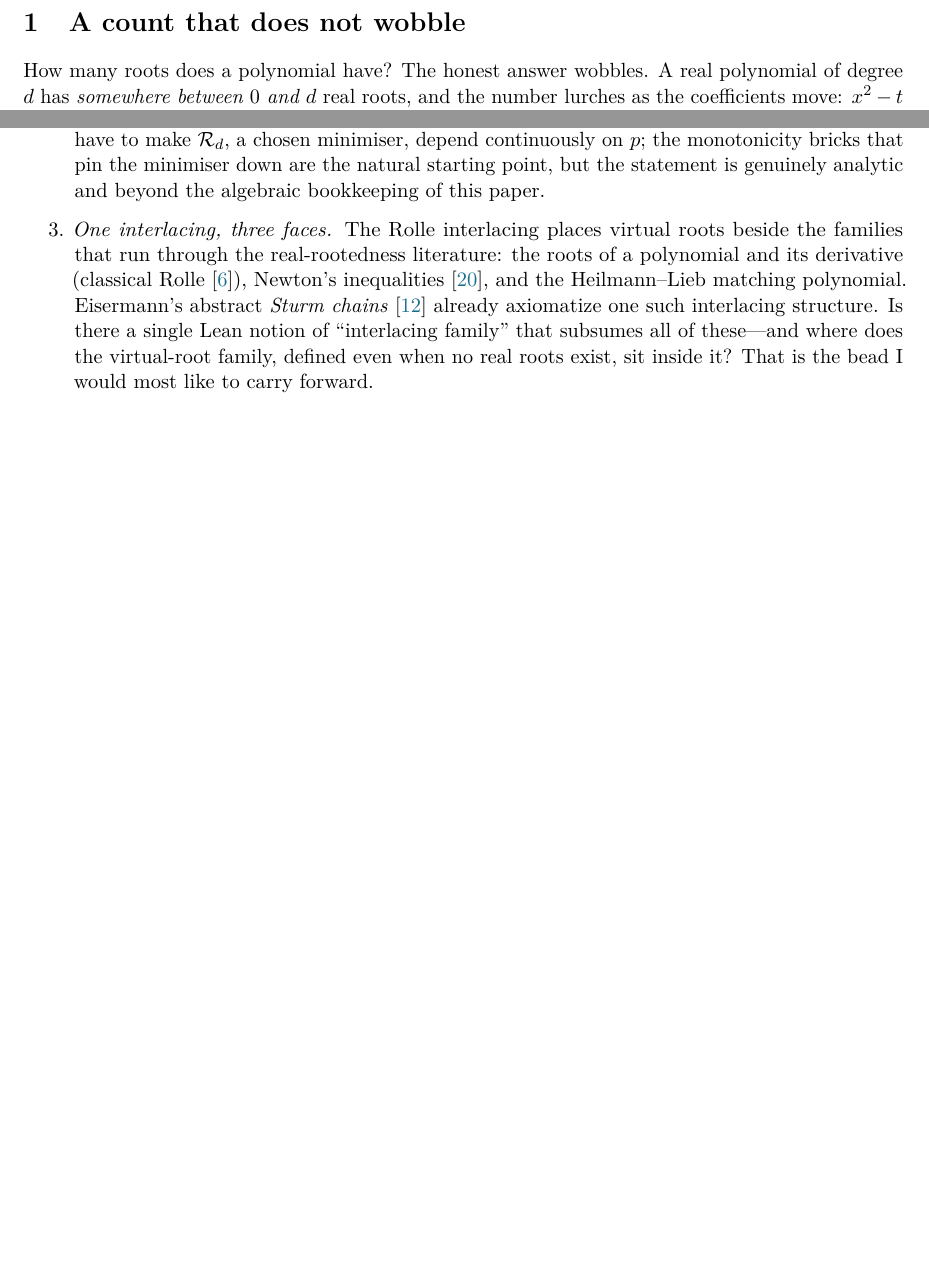
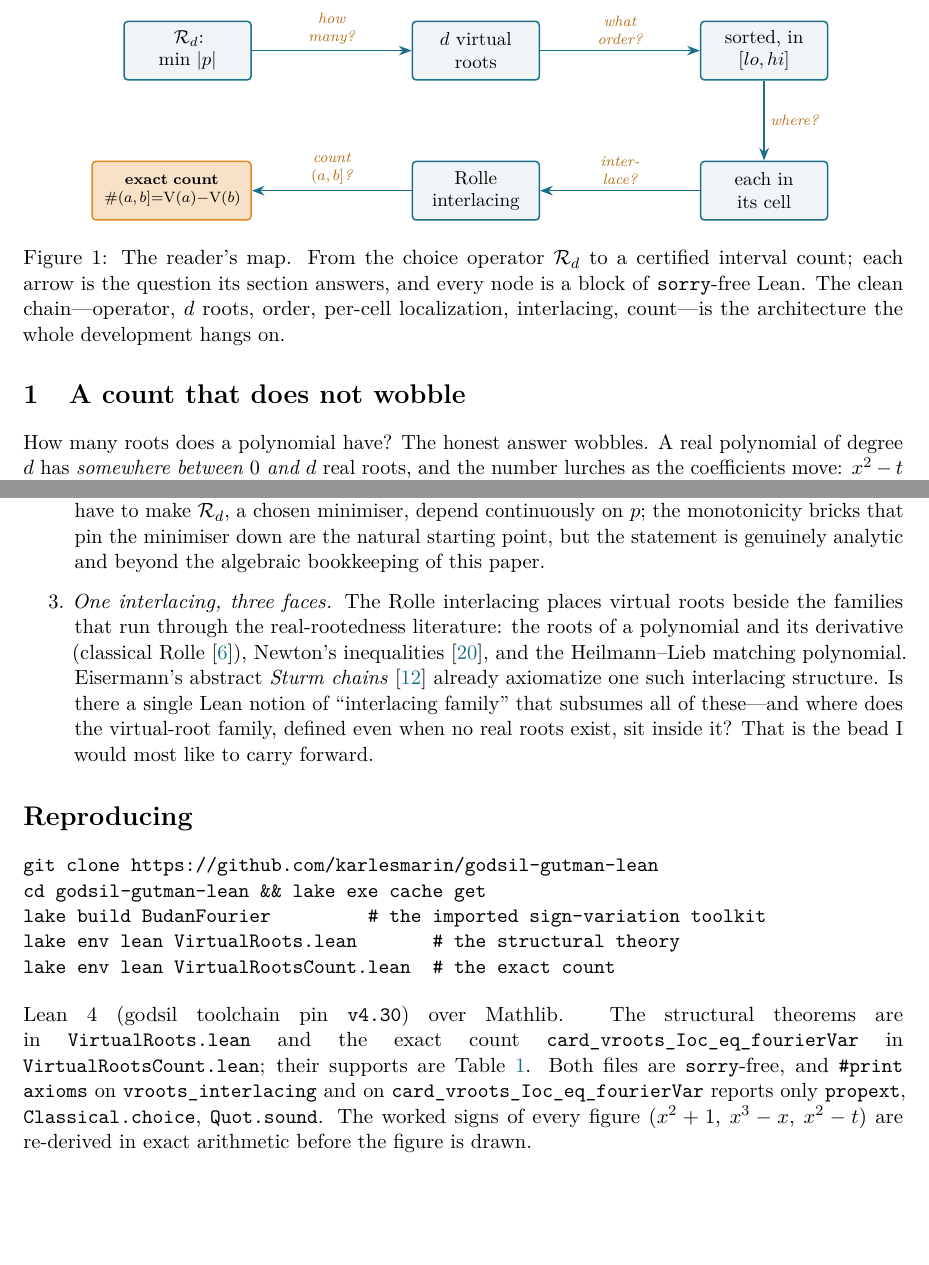
Before and after one commit to karlesmarin/godsil-gutman-lean, a LaTeX paper (virtual-roots-lean.tex): two parts of pages 2 and 10 of 11 before the commit and two parts of pages 2 and 10 of 12 after it, joined at a grey line, cut at the place of the change, the shorter picture padded with empty space. The pictures show the PDF file virtual-roots-lean.pdf that the author committed with the source.

Commit message:
virtual-roots paper: add reader's map + Reproducing section
(1) Reader's map figure (BudanFourier-style): the conceptual chain R_d -> d roots
-> order -> per-cell localization -> Rolle interlacing -> exact count, each arrow the
question its section answers; plus a 'What you will find here' guided-tour bead. This
surfaces the clean architecture reviewers liked.
(2) Reproducing section (git clone + lake cache + the three build commands, toolchain
pin, axiom profile) -- answers the 'where is the code / reproducible?' referee point.
EN/ES both 12pp, 0 overfull, 0 undefined refs.

Co-Authored-By: Claude Opus 4.8 (1M context) <noreply@anthropic.com>

```diff
--- a/virtual-roots-lean.tex
+++ b/virtual-roots-lean.tex
@@ -92,3 +98,29 @@ all of $\R$---in Section~\ref{sec:boundary}. If you read only two things, read t
+\begin{figure}[htbp]
+\centering
+\begin{tikzpicture}[
+  obj/.style={draw=ggteal,thick,rounded corners=2pt,fill=ggband!40,align=center,
+    font=\small,inner sep=4pt,minimum height=11mm,text width=21mm},
+  q/.style={font=\scriptsize\itshape,text=ggamber!80!black,align=center,fill=white,inner sep=1pt},
+  arr/.style={-{Stealth[length=2.4mm]},thick,ggteal}]
+  \node[obj] (op) {$\Rd_d$:\\min $|p|$};
+  \node[obj,right=30mm of op] (build) {$d$ virtual\\roots};
+  \node[obj,right=30mm of build] (order) {sorted, in\\$[lo,hi]$};
+  \node[obj,below=15mm of order] (loc) {each in\\its cell};
+  \node[obj,left=30mm of loc] (inter) {Rolle\\interlacing};
+  \node[obj,left=30mm of inter,fill=ggamber!25,draw=ggamber,font=\scriptsize,text width=27mm] (count)
+    {\textbf{exact count}\\$\#(a,b]{=}\V(a){-}\V(b)$};
+  \draw[arr] (op) -- node[q,above=2pt] {how\\many?} (build);
+  \draw[arr] (build) -- node[q,above=2pt] {what\\order?} (order);
+  \draw[arr] (order) -- node[q,right=2pt,fill=none] {where?} (loc);
+  \draw[arr] (loc) -- node[q,above=2pt] {inter-\\lace?} (inter);
+  \draw[arr] (inter) -- node[q,above=2pt] {count\\$(a,b]$?} (count);
+\end{tikzpicture}
+\caption{The reader's map. From the choice operator $\Rd_d$ to a certified interval count; each arrow
+is the question its section answers, and every node is a block of \lean{sorry}-free Lean. The clean
+chain---operator, $d$ roots, order, per-cell localization, interlacing, count---is the architecture the
+whole development hangs on.}
+\label{fig:readermap}
+\end{figure}
 
 \section{A count that does not wobble}\label{sec:intro}
 
@@ -619,6 +651,22 @@ that subsumes all of these---and where does the virtual-root family, defined eve
 exist, sit inside it? That is the bead I would most like to carry forward.
 \end{enumerate}
 
+\section*{Reproducing}
+\begin{verbatim}
+git clone https://github.com/karlesmarin/godsil-gutman-lean
+cd godsil-gutman-lean && lake exe cache get
+lake build BudanFourier         # the imported sign-variation toolkit
+lake env lean VirtualRoots.lean       # the structural theory
+lake env lean VirtualRootsCount.lean  # the exact count
+\end{verbatim}
+{\sloppy Lean~4 (godsil toolchain pin \lean{v4.30}) over Mathlib. The structural theorems are in
+\lean{VirtualRoots.lean} and the exact count \lean{card\_vroots\_Ioc\_eq\_fourierVar} in
+\lean{VirtualRootsCount.lean}; their supports are Table~\ref{tab:results}. Both files are
+\lean{sorry}-free, and \lean{\#print axioms} on \lean{vroots\_interlacing} and on
+\lean{card\_vroots\_Ioc\_eq\_fourierVar} reports only \lean{propext}, \lean{Classical.choice},
+\lean{Quot.sound}. The worked signs of every figure ($x^2+1$, $x^3-x$, $x^2-t$) are re-derived in exact
+arithmetic before the figure is drawn.\par}
+
 \begin{thebibliography}{99}\small
 \bibitem{glm} L.~Gonz\'alez-Vega, H.~Lombardi, L.~Mah\'e, Virtual roots of real polynomials,
 \emph{J.~Pure Appl.\ Algebra} \textbf{124} (1998), no.~1--3, 147--166.
```
Also changed, not shown: virtual-roots-lean-es.tex (+54 -5 lines), virtual-roots-lean-es.pdf, virtual-roots-lean.pdf, virtual-roots-lean.tex (14 more changed lines).
